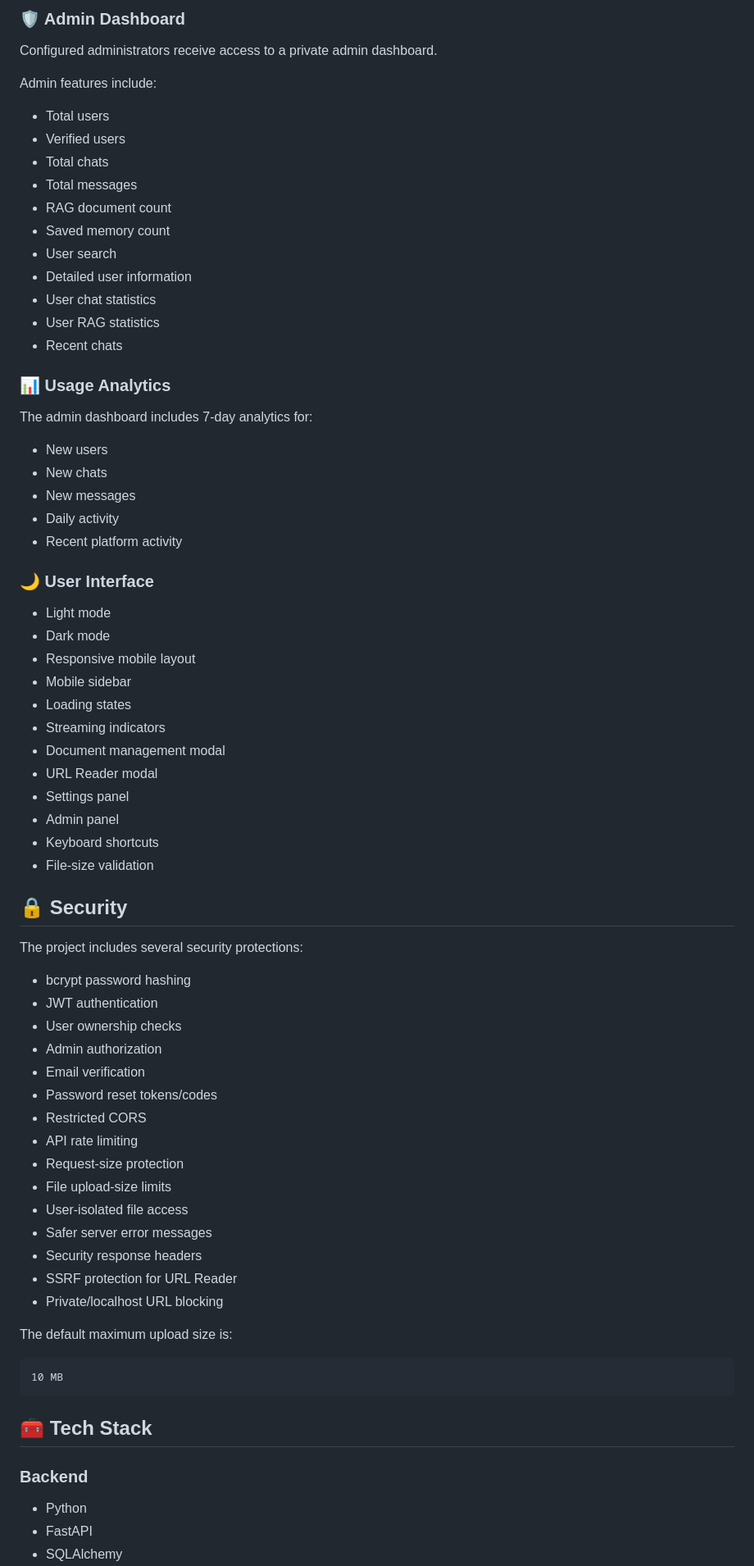
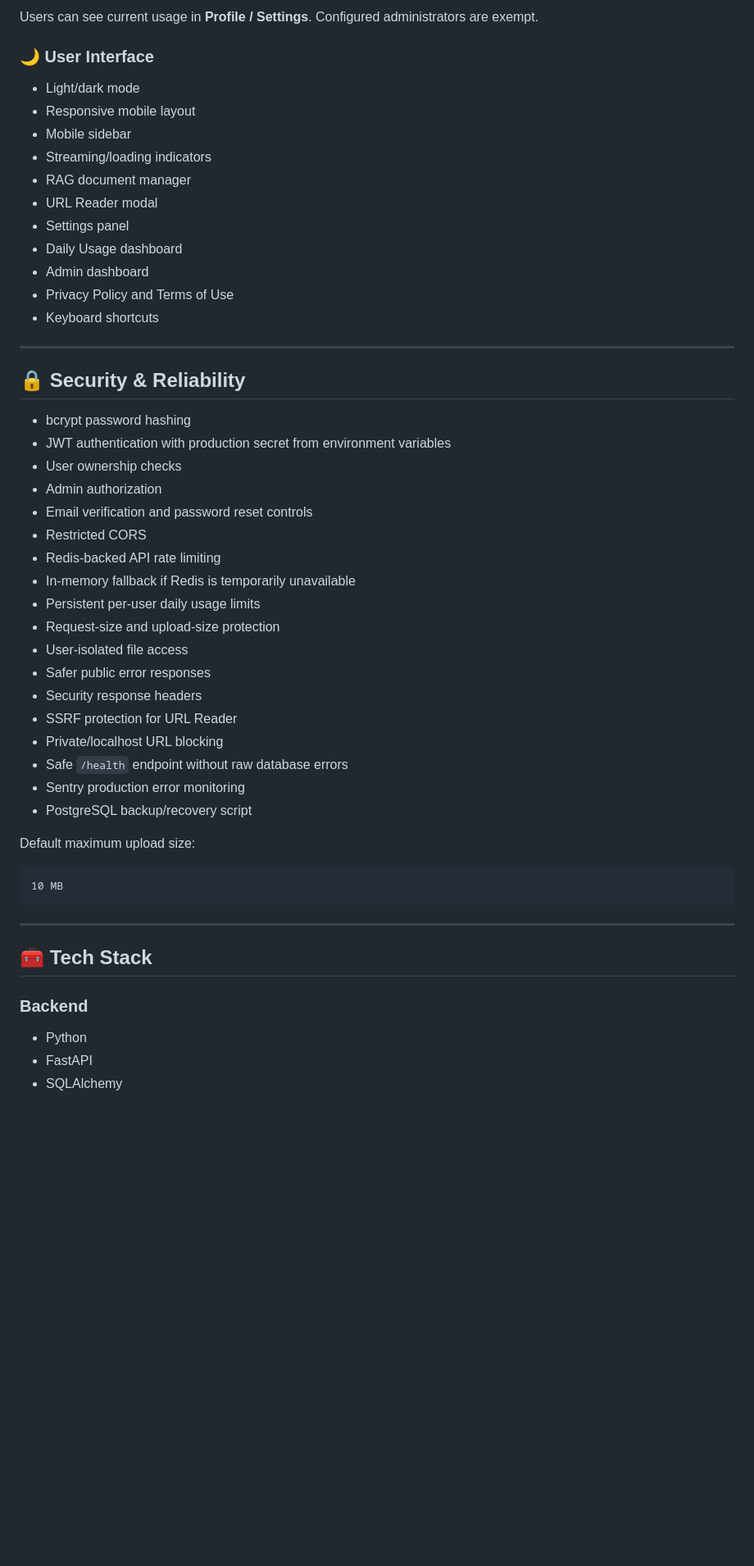
Before and after one commit to huzaifa-tanveer/my_ai_agent, a Markdown page: README.md, the part around one of its changes. Shown at 82% size. Drawn GitHub-style; blank space fills up the shorter version.

````diff
--- a/README.md
+++ b/README.md
@@ -137,77 +109,53 @@ SMTP is used for:
 
-### 🛡 Admin Dashboard
-
-Configured administrators receive access to a private admin dashboard.
-
-Admin features include:
-
-- Total users
-- Verified users
-- Total chats
-- Total messages
-- RAG document count
-- Saved memory count
-- User search
-- Detailed user information
-- User chat statistics
-- User RAG statistics
-- Recent chats
-
-### 📊 Usage Analytics
-
-The admin dashboard includes 7-day analytics for:
-
-- New users
-- New chats
-- New messages
-- Daily activity
-- Recent platform activity
+Users can see current usage in **Profile / Settings**. Configured administrators are exempt.
 
 ### 🌙 User Interface
-
-- Light mode
-- Dark mode
+- Light/dark mode
 - Responsive mobile layout
 - Mobile sidebar
-- Loading states
-- Streaming indicators
-- Document management modal
+- Streaming/loading indicators
+- RAG document manager
 - URL Reader modal
 - Settings panel
-- Admin panel
+- Daily Usage dashboard
+- Admin dashboard
+- Privacy Policy and Terms of Use
 - Keyboard shortcuts
-- File-size validation
 
-## 🔒 Security
+---
 
-The project includes several security protections:
+## 🔒 Security & Reliability
 
 - bcrypt password hashing
-- JWT authentication
+- JWT authentication with production secret from environment variables
 - User ownership checks
 - Admin authorization
-- Email verification
-- Password reset tokens/codes
+- Email verification and password reset controls
 - Restricted CORS
-- API rate limiting
-- Request-size protection
-- File upload-size limits
+- Redis-backed API rate limiting
+- In-memory fallback if Redis is temporarily unavailable
+- Persistent per-user daily usage limits
+- Request-size and upload-size protection
 - User-isolated file access
-- Safer server error messages
+- Safer public error responses
 - Security response headers
 - SSRF protection for URL Reader
 - Private/localhost URL blocking
+- Safe `/health` endpoint without raw database errors
+- Sentry production error monitoring
+- PostgreSQL backup/recovery script
 
-The default maximum upload size is:
+Default maximum upload size:
 
 ```text
 10 MB
 ```
 
+---
+
 ## 🧰 Tech Stack
 
 ### Backend
-
 - Python
 - FastAPI
 - SQLAlchemy
````
Also changed, not shown: other parts of README.md (+273 -302 lines).
